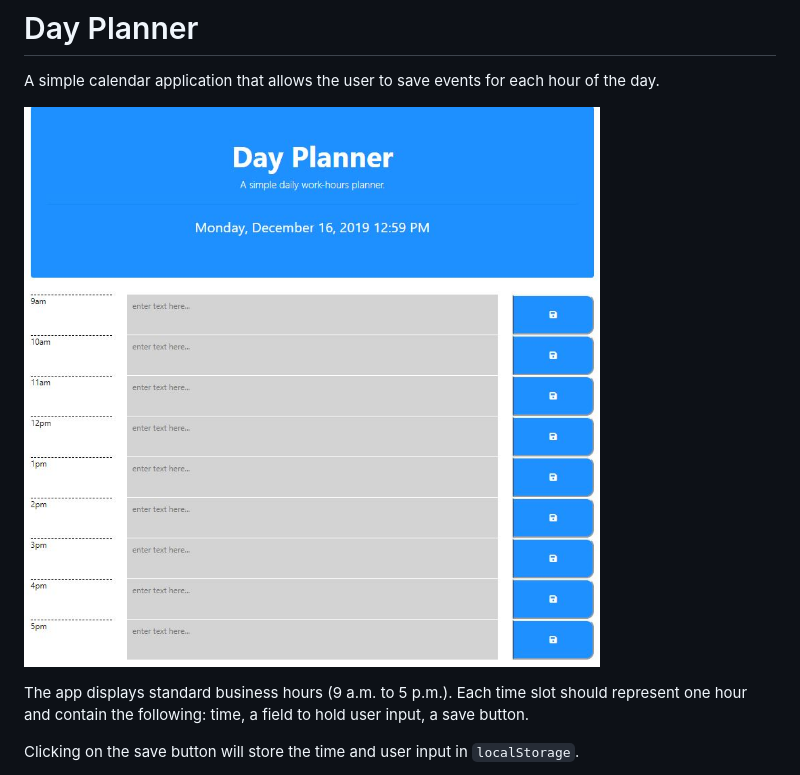
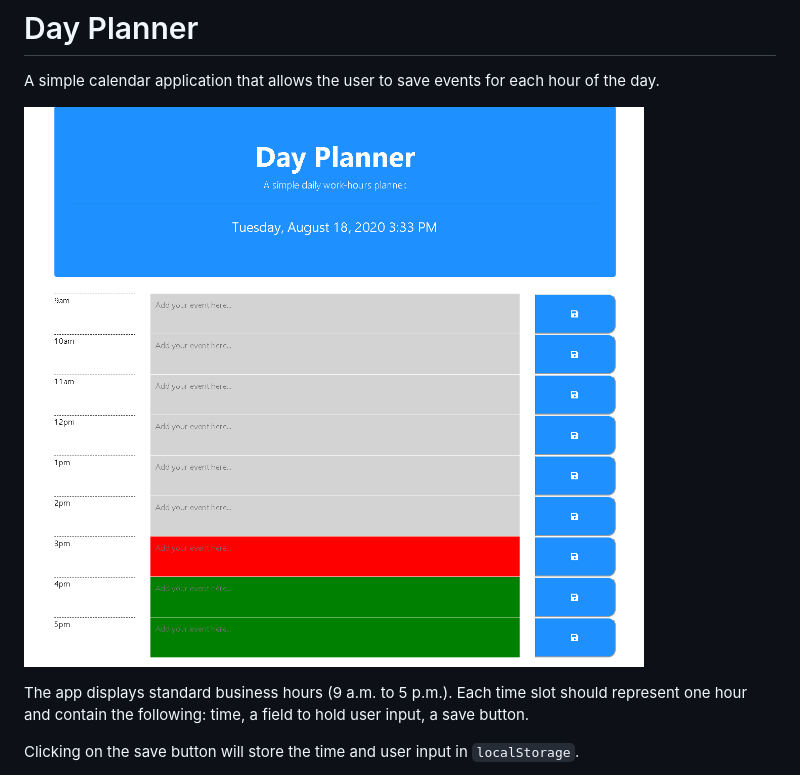
Before and after one commit to Kuiil7/Daily-Planner, a Markdown page: README.MD, the part around the change. Drawn GitHub-style; pictures changed too: DayPlanner.JPG (deleted), day_planner.png (added).

```diff
--- a/README.MD
+++ b/README.MD
@@ -2,7 +2,7 @@
 
 A simple calendar application that allows the user to save events for each hour of the day.
 
-![Day Planner ](DayPlanner.JPG)
+![Day Planner ](day_planner.png)
 
 The app displays standard business hours (9 a.m. to 5 p.m.). Each time slot should represent one hour and contain the following: time, a field to hold user input, a save button.
 
```
